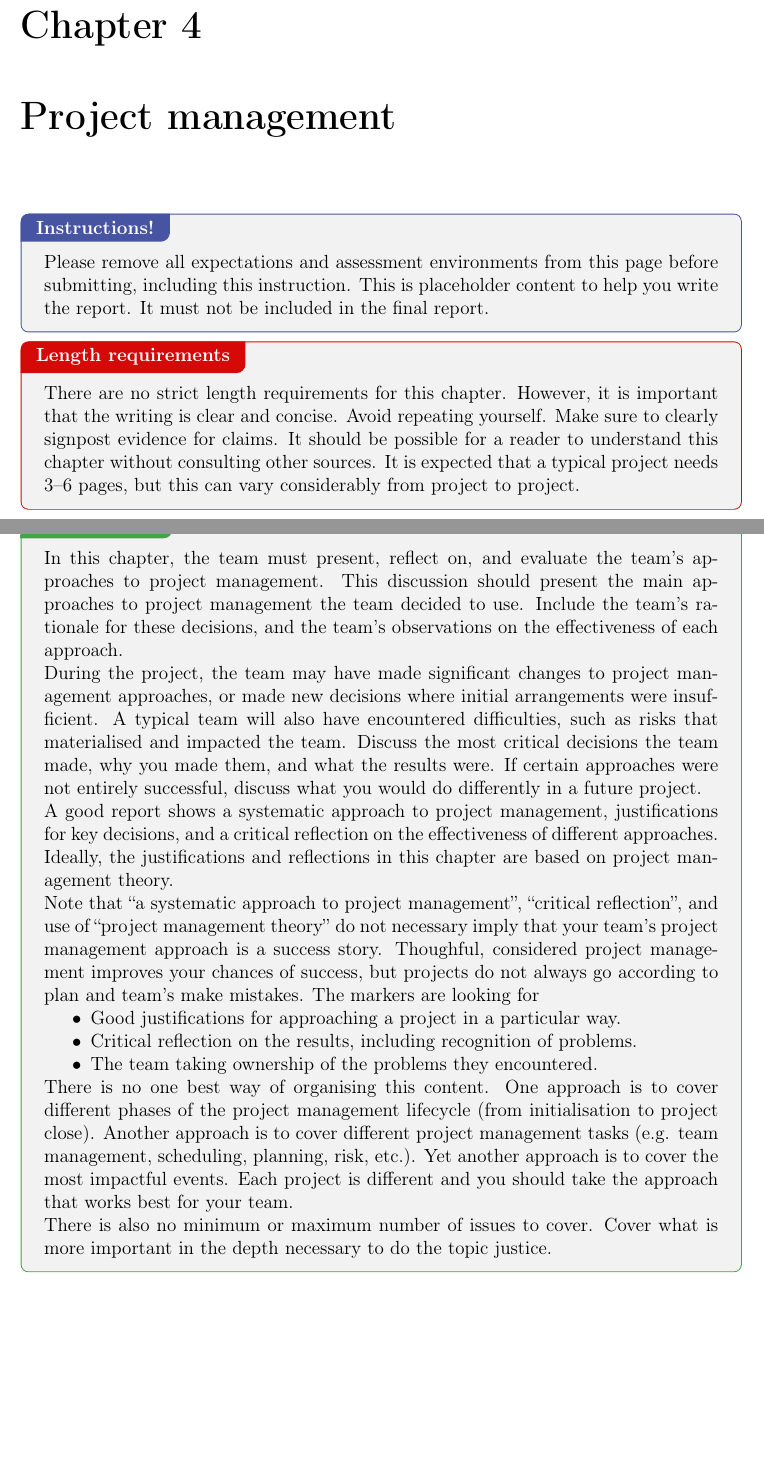
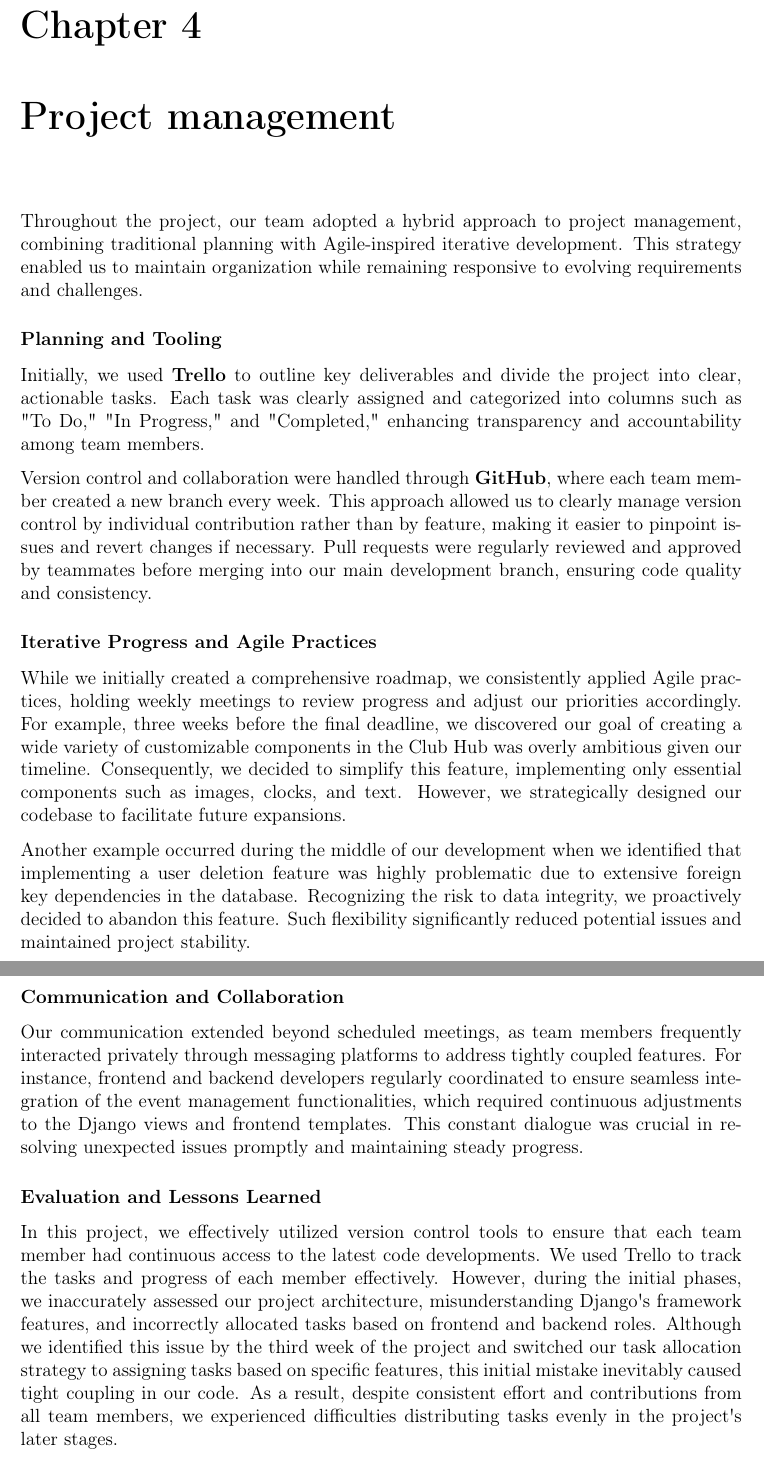
Before and after one commit to MingzeLi-qwq/Clubland, a LaTeX document (report/main.tex, which reads report/chapter04--project-management.tex): two parts of pages 9 and 10 of 20, joined at a grey line, cut so that both start at the same text, the shorter picture padded with empty space. Compiled offline with pdfLaTeX.

Commit message:
Update chapter04--project-management.tex

```diff
--- a/report/chapter04--project-management.tex
+++ b/report/chapter04--project-management.tex
@@ -1,27 +1,67 @@
 \chapter{Project management}
 \label{chap:project-management}
+Throughout the project, our team adopted a hybrid approach to project
+management, combining traditional planning with Agile-inspired iterative
+development. This strategy enabled us to maintain organization while
+remaining responsive to evolving requirements and challenges.
 
-\defaultInstructions
+\subsubsection{Planning and Tooling}\label{Planning and Tooling}
 
-\begin{length}
-There are no strict length requirements for this chapter.  However, it is important that the writing is clear and concise.  Avoid repeating yourself.  Make sure to clearly signpost evidence for claims.  It should be possible for a reader to understand this chapter without consulting other sources.  It is expected that a typical project needs 3--6 pages, but this can vary considerably from project to project.
-\end{length}
+Initially, we used \textbf{Trello} to outline key deliverables and
+divide the project into clear, actionable tasks. Each task was clearly
+assigned and categorized into columns such as "To Do," "In Progress,"
+and "Completed," enhancing transparency and accountability among team
+members.
 
-\begin{expectations}
-In this chapter, the team must present, reflect on, and evaluate the team's approaches to project management.  This discussion should present the main approaches to project management the team decided to use.  Include the team's rationale for these decisions, and the team's observations on the effectiveness of each approach.
+Version control and collaboration were handled through \textbf{GitHub},
+where each team member created a new branch every week. This approach
+allowed us to clearly manage version control by individual contribution
+rather than by feature, making it easier to pinpoint issues and revert
+changes if necessary. Pull requests were regularly reviewed and approved
+by teammates before merging into our main development branch, ensuring
+code quality and consistency.
 
-During the project, the team may have made significant changes to project management approaches, or made new decisions where initial arrangements were insufficient.  A typical team will also have encountered difficulties, such as risks that materialised and impacted the team.  Discuss the most critical decisions the team made, why you made them, and what the results were.  If certain approaches were not entirely successful, discuss what you would do differently in a future project.
+\subsubsection{Iterative Progress and Agile Practices}\label{Iterative Progress and Agile Practices}
 
-A good report shows a systematic approach to project management, justifications for key decisions, and a critical reflection on the effectiveness of different approaches.  Ideally, the justifications and reflections in this chapter are based on project management theory.
+While we initially created a comprehensive roadmap, we consistently
+applied Agile practices, holding weekly meetings to review progress and
+adjust our priorities accordingly. For example, three weeks before the
+final deadline, we discovered our goal of creating a wide variety of
+customizable components in the Club Hub was overly ambitious given our
+timeline. Consequently, we decided to simplify this feature,
+implementing only essential components such as images, clocks, and text.
+However, we strategically designed our codebase to facilitate future
+expansions.
 
-Note that ``a systematic approach to project management'', ``critical reflection'', and use of ``project management theory'' do not necessary imply that your team's project management approach is a success story.  Thoughful, considered project management improves your chances of success, but projects do not always go according to plan and team's make mistakes.  The markers are looking for
-\begin{itemize}
-    \item Good justifications for approaching a project in a particular way.
-    \item Critical reflection on the results, including recognition of problems.
-    \item The team taking ownership of the problems they encountered.
-\end{itemize}
+Another example occurred during the middle of our development when we
+identified that implementing a user deletion feature was highly
+problematic due to extensive foreign key dependencies in the database.
+Recognizing the risk to data integrity, we proactively decided to
+abandon this feature. Such flexibility significantly reduced potential
+issues and maintained project stability.
 
-There is no one best way of organising this content.  One approach is to cover different phases of the project management lifecycle (from initialisation to project close).  Another approach is to cover different project management tasks (e.g. team management, scheduling, planning, risk, etc.).  Yet another approach is to cover the most impactful events.  Each project is different and you should take the approach that works best for your team.
+\subsubsection{Communication and Collaboration}\label{Communication and Collaboration}
 
-There is also no minimum or maximum number of issues to cover.  Cover what is more important in the depth necessary to do the topic justice.
-\end{expectations}
+Our communication extended beyond scheduled meetings, as team members
+frequently interacted privately through messaging platforms to address
+tightly coupled features. For instance, frontend and backend developers
+regularly coordinated to ensure seamless integration of the event
+management functionalities, which required continuous adjustments to the
+Django views and frontend templates. This constant dialogue was crucial
+in resolving unexpected issues promptly and maintaining steady progress.
+
+\subsubsection{Evaluation and Lessons Learned}\label{Evaluation and Lessons Learned}
+
+In this project, we effectively utilized version control tools to ensure
+that each team member had continuous access to the latest code
+developments. We used Trello to track the tasks and progress of each
+member effectively. However, during the initial phases, we inaccurately
+assessed our project architecture, misunderstanding
+Django\textquotesingle s framework features, and incorrectly allocated
+tasks based on frontend and backend roles. Although we identified this
+issue by the third week of the project and switched our task allocation
+strategy to assigning tasks based on specific features, this initial
+mistake inevitably caused tight coupling in our code. As a result,
+despite consistent effort and contributions from all team members, we
+experienced difficulties distributing tasks evenly in the
+project\textquotesingle s later stages.
```
